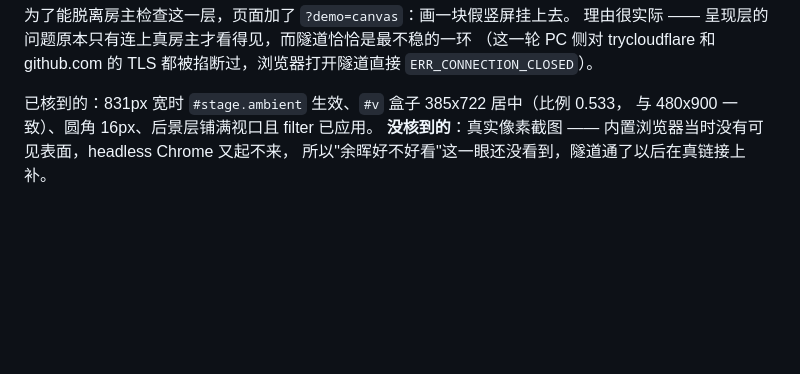
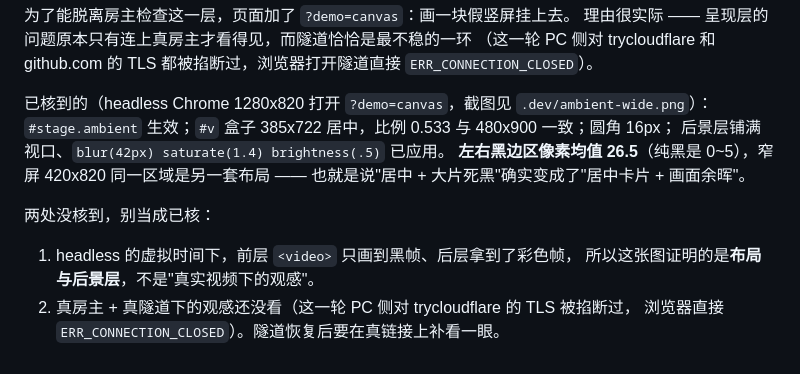
Before and after one commit to a953179255/TicketForTwo, a Markdown page: docs/PLAN.md, the part around the change. Rendered like a GitHub page; blank space fills up the shorter version.

Commit message:
docs(plan): §26 环境底按 headless 实测改口径（黑边区均值 26.5，真链接观感仍待补）

```diff
--- a/docs/PLAN.md
+++ b/docs/PLAN.md
@@ -890,7 +890,14 @@ SyncWatch 1.25s 硬跳 + 0.12~1.25s 之间用 ±6% 变速微调，couple-cinema
 （这一轮 PC 侧对 trycloudflare 和 github.com 的 TLS 都被掐断过，浏览器打开隧道直接
 `ERR_CONNECTION_CLOSED`）。
 
-已核到的：831px 宽时 `#stage.ambient` 生效、`#v` 盒子 385x722 居中（比例 0.533，
-与 480x900 一致）、圆角 16px、后景层铺满视口且 filter 已应用。
-**没核到的**：真实像素截图 —— 内置浏览器当时没有可见表面，headless Chrome 又起不来，
-所以"余晖好不好看"这一眼还没看到，隧道通了以后在真链接上补。
+已核到的（headless Chrome 1280x820 打开 `?demo=canvas`，截图见 `.dev/ambient-wide.png`）：
+`#stage.ambient` 生效；`#v` 盒子 385x722 居中，比例 0.533 与 480x900 一致；圆角 16px；
+后景层铺满视口、`blur(42px) saturate(1.4) brightness(.5)` 已应用。
+**左右黑边区像素均值 26.5**（纯黑是 0~5），窄屏 420x820 同一区域是另一套布局 ——
+也就是说"居中 + 大片死黑"确实变成了"居中卡片 + 画面余晖"。
+
+两处没核到，别当成已核：
+1. headless 的虚拟时间下，前层 `<video>` 只画到黑帧、后层拿到了彩色帧，
+   所以这张图证明的是**布局与后景层**，不是"真实视频下的观感"。
+2. 真房主 + 真隧道下的观感还没看（这一轮 PC 侧对 trycloudflare 的 TLS 被掐断过，
+   浏览器直接 `ERR_CONNECTION_CLOSED`）。隧道恢复后要在真链接上补看一眼。
```
